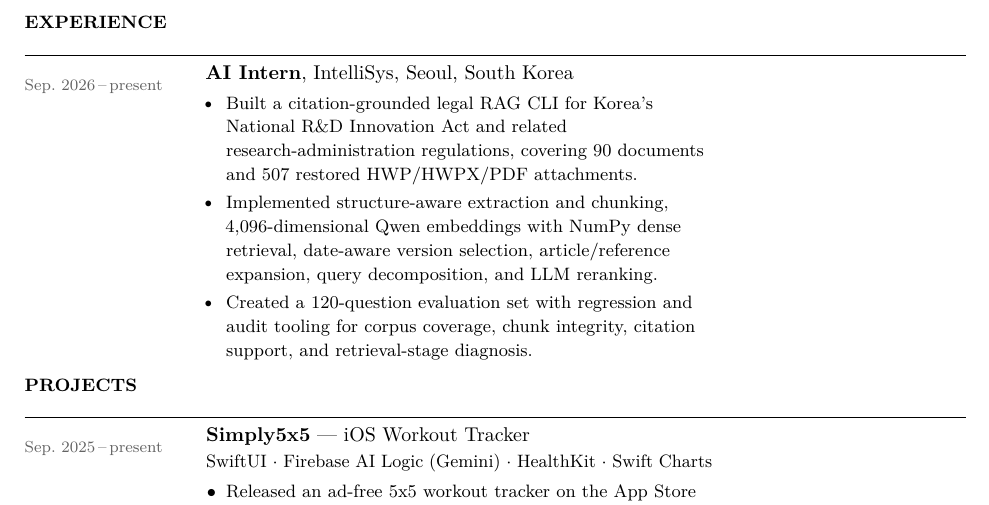
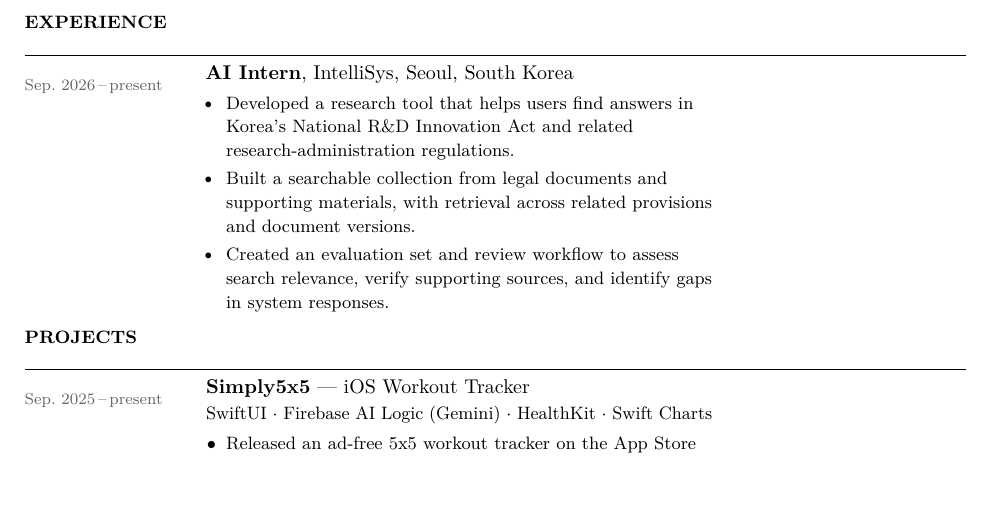
Before and after one commit to saturdayynightlive/saturdayynightlive.github.io, a LaTeX CV (Hwan_Ji_CV.tex): part of page 1 of 2, cut so that both start at the same text, the shorter picture padded with empty space. Compiled offline with pdfLaTeX.

Commit message:
Simplify IntelliSys experience wording

```diff
--- a/Hwan_Ji_CV.tex
+++ b/Hwan_Ji_CV.tex
@@ -100,9 +100,9 @@
 \cvrow{Sep.~2026\,--\,present}{%
   \textbf{AI Intern}, IntelliSys, Seoul, South Korea
   \begin{itemize}[nosep, leftmargin=1em, topsep=3pt, itemsep=2pt]
-    \item {\small Built a citation-grounded legal RAG CLI for Korea's National R\&D Innovation Act and related research-administration regulations, covering 90 documents and 507 restored HWP/HWPX/PDF attachments.}
-    \item {\small Implemented structure-aware extraction and chunking, 4,096-dimensional Qwen embeddings with NumPy dense retrieval, date-aware version selection, article/reference expansion, query decomposition, and LLM reranking.}
-    \item {\small Created a 120-question evaluation set with regression and audit tooling for corpus coverage, chunk integrity, citation support, and retrieval-stage diagnosis.}
+    \item {\small Developed a research tool that helps users find answers in Korea's National R\&D Innovation Act and related research-administration regulations.}
+    \item {\small Built a searchable collection from legal documents and supporting materials, with retrieval across related provisions and document versions.}
+    \item {\small Created an evaluation set and review workflow to assess search relevance, verify supporting sources, and identify gaps in system responses.}
   \end{itemize}%
 }
 
```
Also changed, not shown: Hwan_Ji_CV.pdf, 1 other file.
